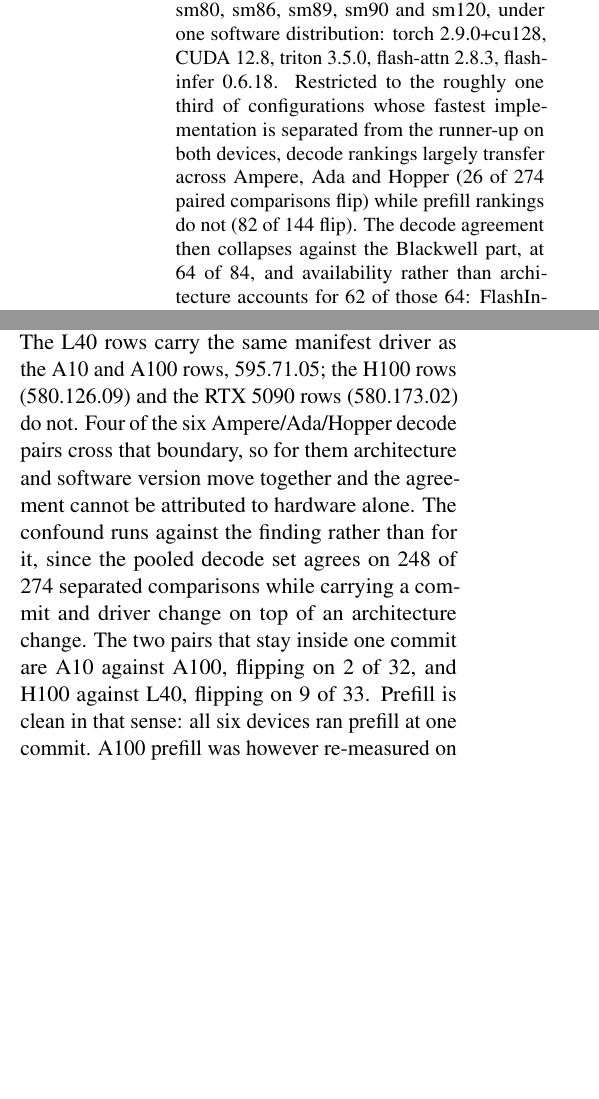
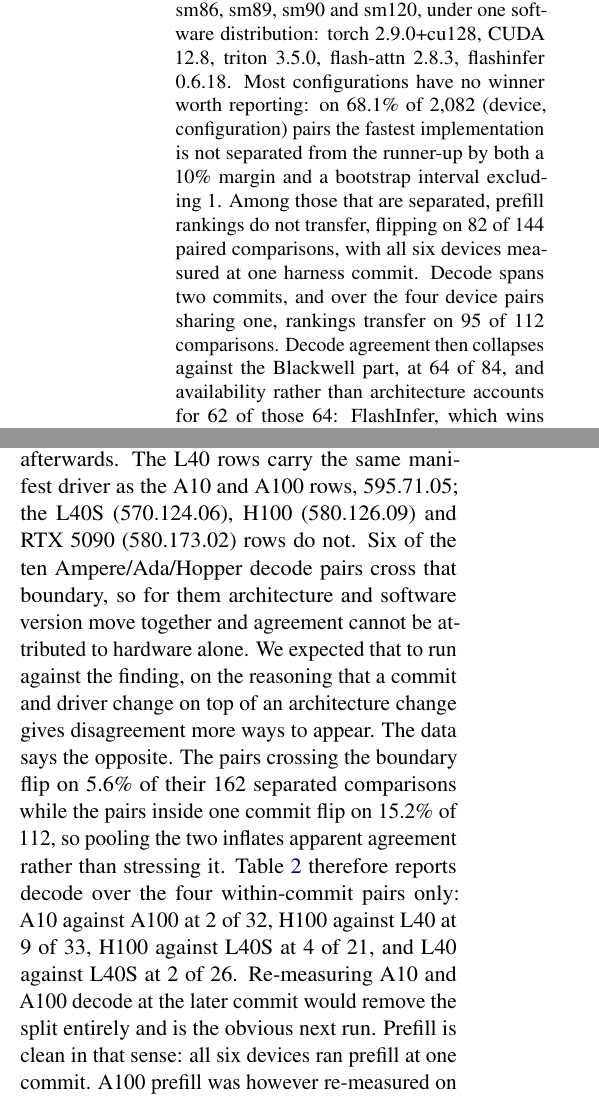
Before and after one commit to Srivatsan6923/attention-kernel-portability, a LaTeX paper (paper/main.tex): two parts of the columns of pages 1 and 4 of 6, joined at a grey line, cut so that both start at the same text, the shorter picture padded with empty space. Compiled offline with pdfLaTeX.

Commit message:
Report decode within one harness commit, and lead with the clean result
The decode headline pooled comparisons across a commit boundary that only
A10 and A100 decode sit on the far side of. We argued the confound ran
against the finding. It does not: the crossing pairs flip on 5.6% of 162
separated comparisons and the within-commit pairs on 15.2% of 112, so
pooling inflated agreement. Table 2 now reports the four within-commit
pairs, and the abstract leads with the 68.1% of configurations that have no
separated winner, which rests on the largest n and carries no confound.

Two more assertions in make_numbers.py that the data contradicted: L40S was
still described as having run no decode, and the selector paragraph claimed
the coverage filter dropped every decode policy. It keeps anything above
50%, they sit at 57%, and all four survivors are in fact decode and none is
prefill, the exact inverse of what was written.

```diff
--- a/paper/main.tex
+++ b/paper/main.tex
@@ -47,11 +47,14 @@ Published attention benchmarks report a winner measured on one GPU. Does that
 winner survive a change of device? We time 10 prefill and 6 decode
 implementations over 403 configurations on six NVIDIA GPUs spanning sm80, sm86,
 sm89, sm90 and sm120, under one software distribution: torch 2.9.0+cu128, CUDA
-12.8, triton 3.5.0, flash-attn 2.8.3, flashinfer 0.6.18. Restricted to the roughly one third of configurations whose fastest
-implementation is separated from the runner-up on both devices, decode rankings
-largely transfer across Ampere, Ada and Hopper (26 of 274 paired comparisons
-flip) while prefill rankings do not (82 of 144 flip). The decode agreement then
-collapses against the Blackwell part, at 64 of 84, and availability rather than
+12.8, triton 3.5.0, flash-attn 2.8.3, flashinfer 0.6.18. Most configurations have no winner worth reporting: on 68.1\% of 2{,}082
+(device, configuration) pairs the fastest implementation is not separated from
+the runner-up by both a 10\% margin and a bootstrap interval excluding 1. Among
+those that are separated, prefill rankings do not transfer, flipping on 82 of
+144 paired comparisons, with all six devices measured at one harness commit.
+Decode spans two commits, and over the four device pairs sharing one, rankings
+transfer on 95 of 112 comparisons. Decode agreement then collapses against the
+Blackwell part, at 64 of 84, and availability rather than
 architecture accounts for 62 of those 64: FlashInfer, which wins 131 of 244
 decode configurations on H100, produced no timing at all on the RTX 5090,
 raising a compute-capability \code{RuntimeError} on 950 of 960 attempted rows. A
@@ -346,16 +354,21 @@ the audit and not in the install.}
 
 \paragraph{The decode comparison is confounded.} We recorded the A10 and A100 decode
-rows at one commit of the harness and the L40, H100 and RTX 5090 decode rows at
-a later one, days afterwards. The L40 rows carry the same manifest driver as the
-A10 and A100 rows, 595.71.05; the H100 rows (580.126.09) and the RTX 5090 rows
-(580.173.02) do not. Four
-of the six Ampere/Ada/Hopper decode pairs cross that boundary, so for them
-architecture and software version move together and the agreement cannot be
-attributed to hardware alone. The confound runs against the finding rather than
-for it, since the pooled decode set agrees on 248 of 274 separated comparisons
-while carrying a commit and driver change on top of an architecture change. The
-two pairs that stay inside one commit are A10 against A100, flipping on 2 of 32,
-and H100 against L40, flipping on 9 of 33. Prefill is clean in that sense: all six devices ran prefill at one commit.
+rows at one commit of the harness and the L40, L40S, H100 and RTX 5090 decode
+rows at a later one, days afterwards. The L40 rows carry the same manifest
+driver as the A10 and A100 rows, 595.71.05; the L40S (570.124.06), H100
+(580.126.09) and RTX 5090 (580.173.02) rows do not. Six of the ten
+Ampere/Ada/Hopper decode pairs cross that boundary, so for them architecture and
+software version move together and agreement cannot be attributed to hardware
+alone. We expected that to run against the finding, on the reasoning that a
+commit and driver change on top of an architecture change gives disagreement
+more ways to appear. The data says the opposite. The pairs crossing the boundary
+flip on 5.6\% of their 162 separated comparisons while the pairs inside one
+commit flip on 15.2\% of 112, so pooling the two inflates apparent agreement
+rather than stressing it. Table~\ref{tab:flips} therefore reports decode over
+the four within-commit pairs only: A10 against A100 at 2 of 32, H100 against L40
+at 9 of 33, H100 against L40S at 4 of 21, and L40 against L40S at 2 of 26.
+Re-measuring A10 and A100 decode at the later commit would remove the split
+entirely and is the obvious next run. Prefill is clean in that sense: all six devices ran prefill at one commit.
 A100 prefill was however re-measured on a rented host, driver 580.126.16,
 after the cluster run reached only one usable process repeat, so that device's
 two regimes come from two hosts. No comparison crosses the boundary, since
```
Also changed, not shown: paper/numbers.md (+5 -5 lines), README.md, paper/main.tex (13 more changed lines), 1 other file.
